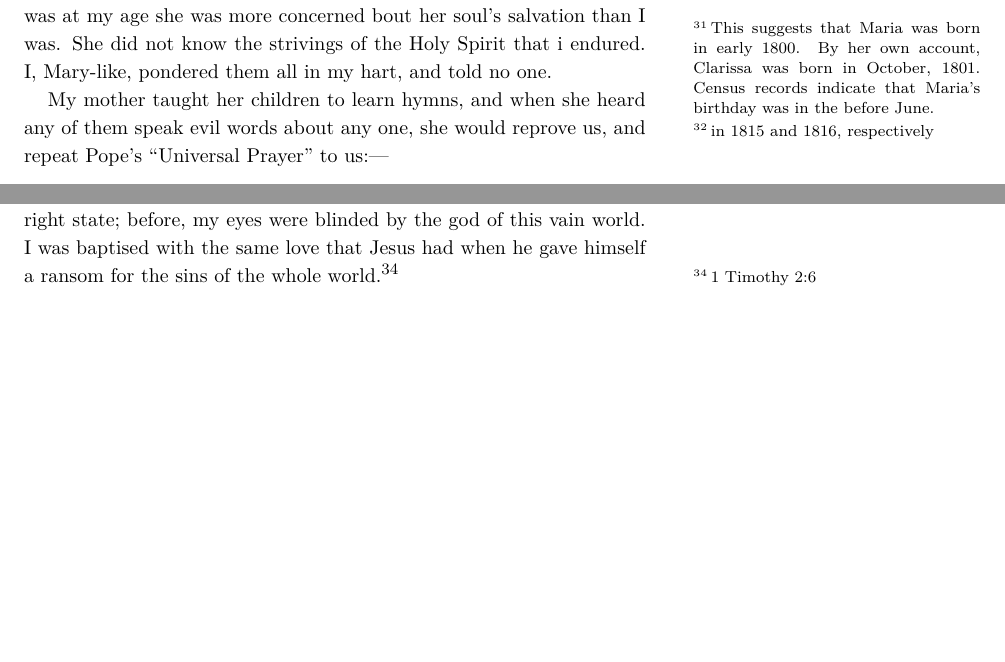
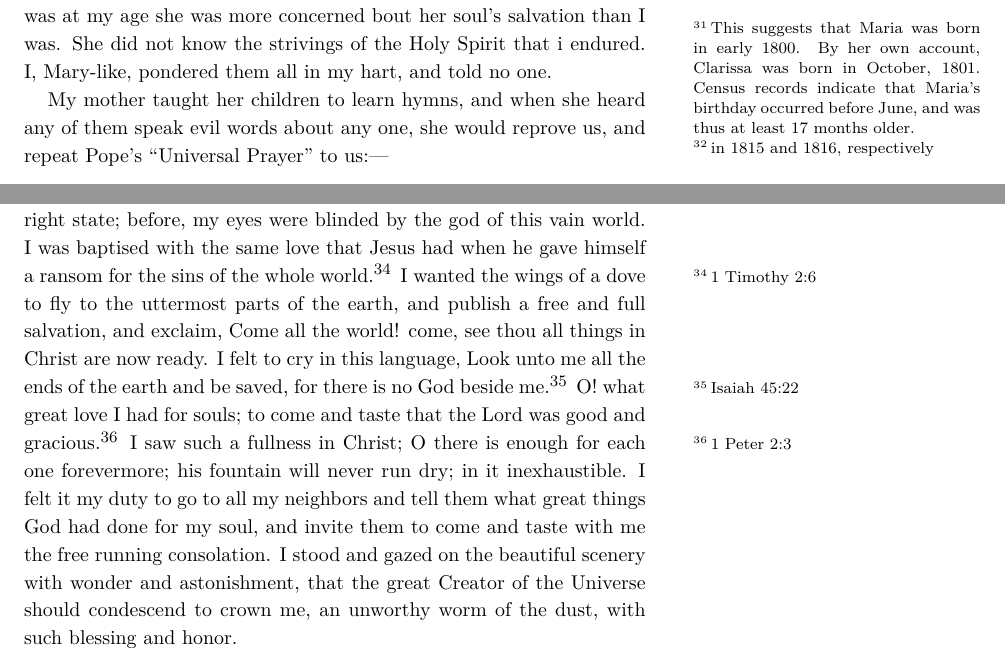
Before and after one commit to jonlighthall/clarissa.lighthall, a LaTeX document (main.tex, which reads body.tex): two parts of pages 10 and 12 of 12, joined at a grey line, cut so that both start at the same text, the shorter picture padded with empty space. Compiled offline with pdfLaTeX.

Commit message:
continuing page 11

```diff
--- a/body.tex
+++ b/body.tex
@@ -230,7 +230,7 @@ He was a sweet singer, and a good musician; he sang those solemn words, (which m
 My father was very much disgusted because my sister\footnote{Maria} joined the Methodist church---his beautiful girl, that he doted so much on.
 He calculated to make her a gay flower in the circle of life; he got a fiddler to come to his house to learn her to dance, but now all his blooming hopes were cut off.
 The Methodists were counted as the Apostles said they were, the filth and offscouring of all things.\footnote{This wording is a reference to Corinthians 4:13. The same wording is used to describe Methodists in the Memoir of Mrs.\ Maria Gordon appearing in the Wesleyan-Methodist Magazine, March 1835}
-Both our temporal and spiritual births were just alike---there was about two years odds in our ages;\footnote{This suggests that Maria was born in early 1800. By her own account, Clarissa was born in October, 1801. Census records indicate that Maria's birthday was in the before June.} we both experienced religion in the fifteenth year of our age.\footnote{in 1815 and 1816, respectively}
+Both our temporal and spiritual births were just alike---there was about two years odds in our ages;\footnote{This suggests that Maria was born in early 1800. By her own account, Clarissa was born in October, 1801. Census records indicate that Maria's birthday occurred before June, and was thus at least 17 months older.} we both experienced religion in the fifteenth year of our age.\footnote{in 1815 and 1816, respectively}
 She reproved me because I was not more serious; she said that when she was at my age she was more concerned bout her soul's salvation than I was.
 She did not know the strivings of the Holy Spirit that i endured.
 I, Mary-like, pondered them all in my hart, and told no one.
@@ -293,3 +293,9 @@ Every thing in the world seemed to praise the Lord; the beasts of the field and
 These words were applied---I have not seen so great faith, no, not in Israel.
 I saw every thing in its right state; before, my eyes were blinded by the god of this vain world.
 I was baptised with the same love that Jesus had when he gave himself a ransom for the sins of the whole world.\footnote{1 Timothy 2:6}
+I wanted the wings of a dove to fly to the uttermost parts of the earth, and publish a free and full salvation, and exclaim, Come all the world! come, see thou all things in Christ are now ready.
+I felt to cry in this language, Look unto me all the ends of the earth and be saved, for there is no God beside me.\footnote{Isaiah 45:22}
+O! what great love I had for souls; to come and taste that the Lord was good and gracious.\footnote{1 Peter 2:3}
+I saw such a fullness in Christ; O there is enough for each one forevermore; his fountain will never run dry; in it inexhaustible.
+I felt it my duty to go to all my neighbors and tell them what great things God had done for my soul, and invite them to come and taste with me the free running consolation.
+I stood and gazed on the beautiful scenery with wonder and astonishment, that the great Creator of the Universe should condescend to crown me, an unworthy worm of the dust, with such blessing and honor.
```
